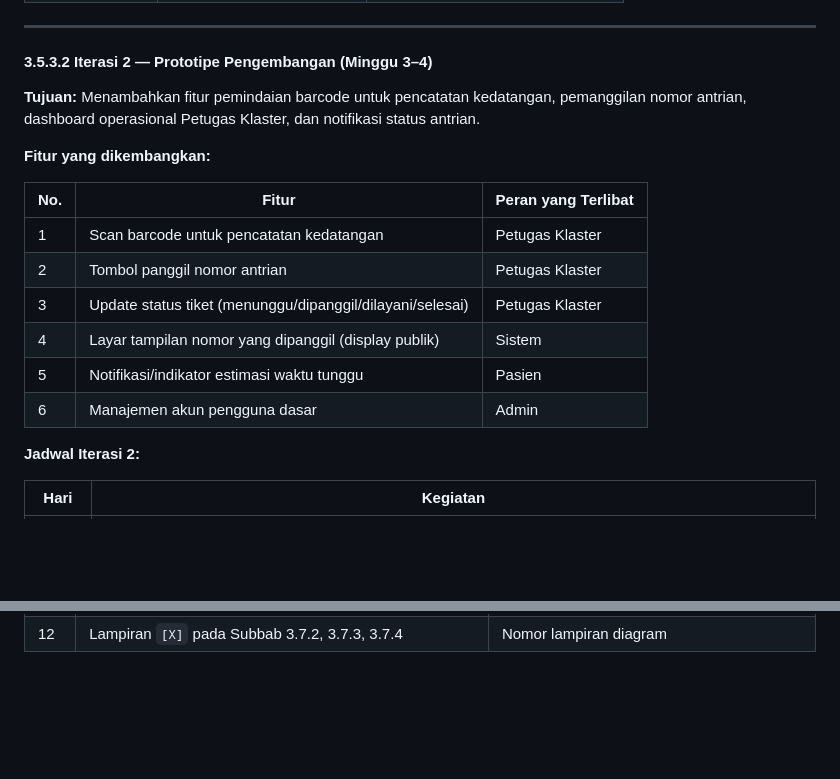
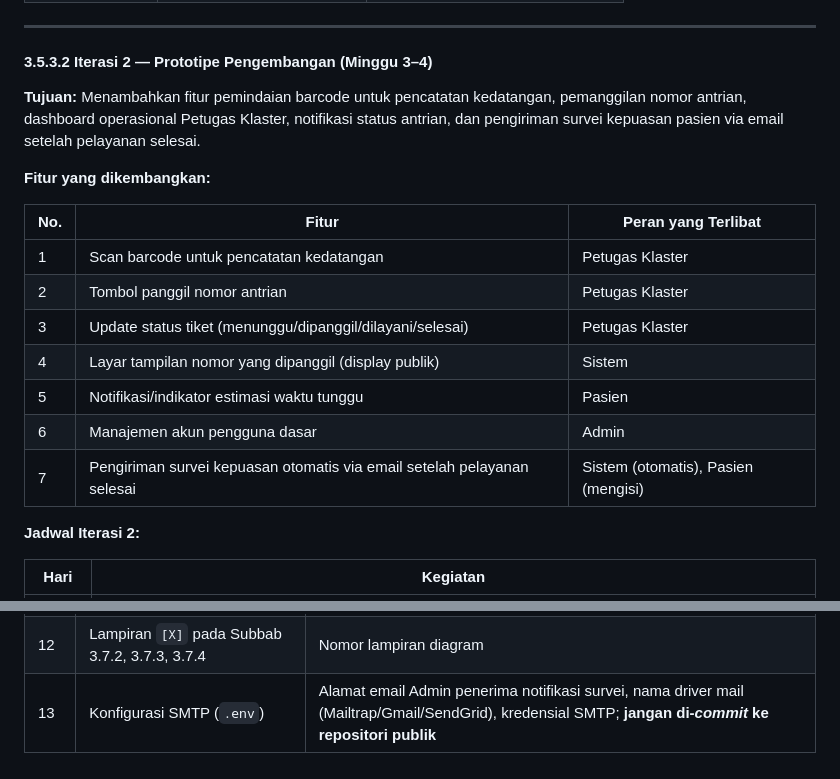
Before and after one commit to viggodsss/antropusma, a Markdown page: docs/BAB_III_METODOLOGI_PENELITIAN.md, 2 parts joined by grey strips. Rendered like a GitHub page; blank space fills up the shorter version.

```diff
--- a/docs/BAB_III_METODOLOGI_PENELITIAN.md
+++ b/docs/BAB_III_METODOLOGI_PENELITIAN.md
@@ -133,7 +133,7 @@ Pengembangan sistem dibagi menjadi **tiga iterasi**, masing-masing berdurasi **d
 
 #### 3.5.3.2 Iterasi 2 — Prototipe Pengembangan (Minggu 3–4)
 
-**Tujuan:** Menambahkan fitur pemindaian barcode untuk pencatatan kedatangan, pemanggilan nomor antrian, dashboard operasional Petugas Klaster, dan notifikasi status antrian.
+**Tujuan:** Menambahkan fitur pemindaian barcode untuk pencatatan kedatangan, pemanggilan nomor antrian, dashboard operasional Petugas Klaster, notifikasi status antrian, dan pengiriman survei kepuasan pasien via email setelah pelayanan selesai.
 
 **Fitur yang dikembangkan:**
 
@@ -145,6 +145,7 @@ Pengembangan sistem dibagi menjadi **tiga iterasi**, masing-masing berdurasi **d
 | 4 | Layar tampilan nomor yang dipanggil (display publik) | Sistem |
 | 5 | Notifikasi/indikator estimasi waktu tunggu | Pasien |
 | 6 | Manajemen akun pengguna dasar | Admin |
+| 7 | Pengiriman survei kepuasan otomatis via email setelah pelayanan selesai | Sistem (otomatis), Pasien (mengisi) |
 
 **Jadwal Iterasi 2:**
 
@@ -393,3 +412,4 @@ Berikut adalah daftar placeholder dalam bab ini yang perlu diisi oleh peneliti s
 | 10 | Subbab 3.8 angka responden UAT dan `[X]%` penerimaan | Jumlah peserta UAT dan target penerimaan |
 | 11 | Tabel 3.10 kolom Minggu ke- | Nomor minggu aktual sesuai jadwal penelitian |
 | 12 | Lampiran `[X]` pada Subbab 3.7.2, 3.7.3, 3.7.4 | Nomor lampiran diagram |
+| 13 | Konfigurasi SMTP (`.env`) | Alamat email Admin penerima notifikasi survei, nama driver mail (Mailtrap/Gmail/SendGrid), kredensial SMTP; **jangan di-*commit* ke repositori publik** |
```
Also changed, not shown: other parts of docs/BAB_III_METODOLOGI_PENELITIAN.md (+26 -8 lines), docs/BAB_II_LANDASAN_TEORI.md (+4 -0 lines).
